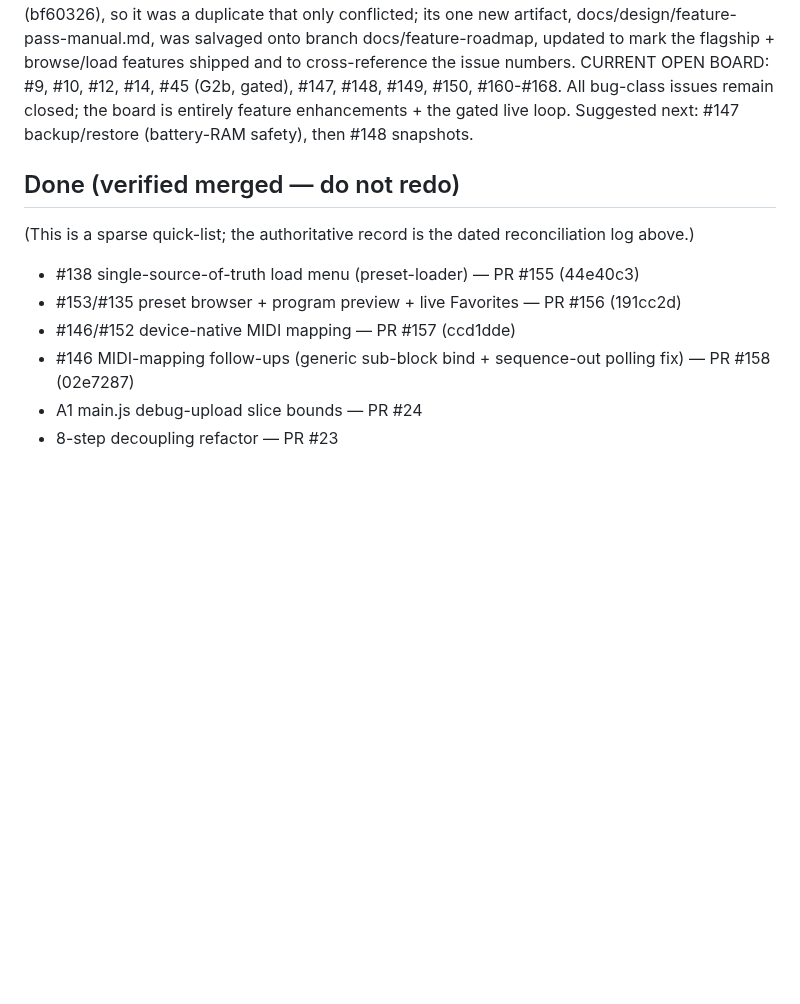
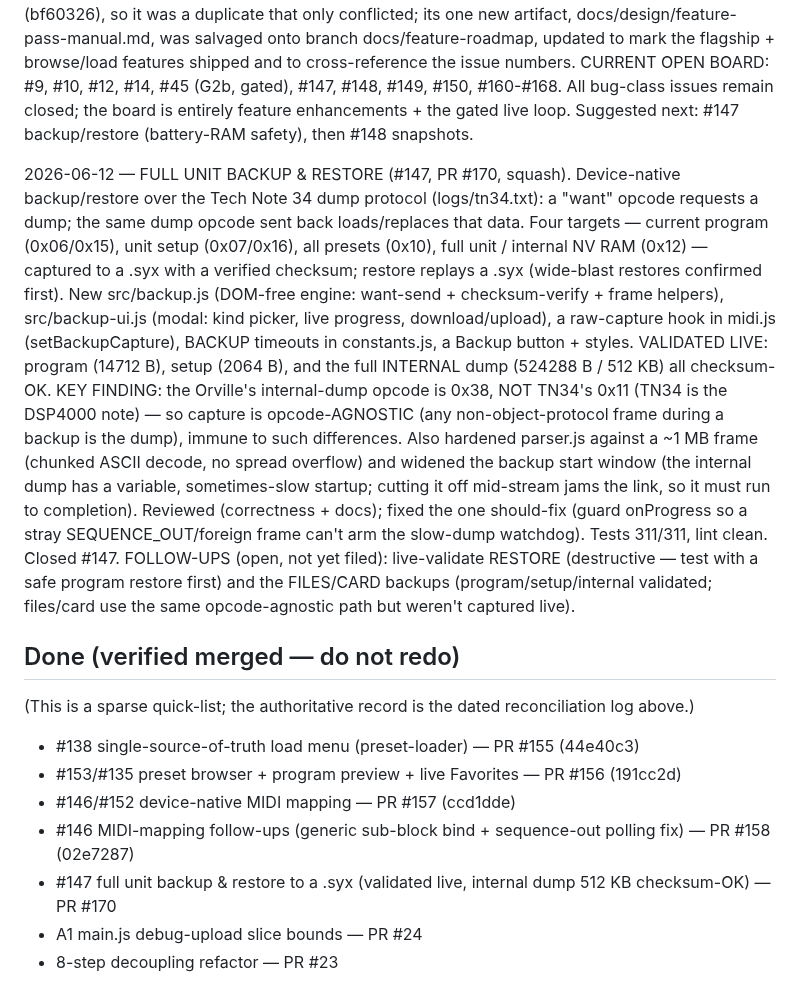
Before and after one commit to auntiepickle/orvilleCommander, a Markdown page: docs/issue-tracker.md, the part around the change. GitHub-like rendering; blank space fills up the shorter version.

Commit message:
docs: ledger entry for #147 backup/restore (validated live, shipped via PR #170) (#171)

```diff
--- a/docs/issue-tracker.md
+++ b/docs/issue-tracker.md
@@ -949,11 +949,31 @@ BOARD: #9, #10, #12, #14, #45 (G2b, gated), #147, #148, #149, #150, #160-#168. A
 remain closed; the board is entirely feature enhancements + the gated live loop. Suggested next:
 #147 backup/restore (battery-RAM safety), then #148 snapshots.
 
+2026-06-12 — FULL UNIT BACKUP & RESTORE (#147, PR #170, squash). Device-native backup/restore over the
+Tech Note 34 dump protocol (logs/tn34.txt): a "want" opcode requests a dump; the same dump opcode sent
+back loads/replaces that data. Four targets — current program (0x06/0x15), unit setup (0x07/0x16), all
+presets (0x10), full unit / internal NV RAM (0x12) — captured to a .syx with a verified checksum;
+restore replays a .syx (wide-blast restores confirmed first). New src/backup.js (DOM-free engine:
+want-send + checksum-verify + frame helpers), src/backup-ui.js (modal: kind picker, live progress,
+download/upload), a raw-capture hook in midi.js (setBackupCapture), BACKUP timeouts in constants.js, a
+Backup button + styles. VALIDATED LIVE: program (14712 B), setup (2064 B), and the full INTERNAL dump
+(524288 B / 512 KB) all checksum-OK. KEY FINDING: the Orville's internal-dump opcode is 0x38, NOT
+TN34's 0x11 (TN34 is the DSP4000 note) — so capture is opcode-AGNOSTIC (any non-object-protocol frame
+during a backup is the dump), immune to such differences. Also hardened parser.js against a ~1 MB frame
+(chunked ASCII decode, no spread overflow) and widened the backup start window (the internal dump has a
+variable, sometimes-slow startup; cutting it off mid-stream jams the link, so it must run to
+completion). Reviewed (correctness + docs); fixed the one should-fix (guard onProgress so a stray
+SEQUENCE_OUT/foreign frame can't arm the slow-dump watchdog). Tests 311/311, lint clean. Closed #147.
+FOLLOW-UPS (open, not yet filed): live-validate RESTORE (destructive — test with a safe program restore
+first) and the FILES/CARD backups (program/setup/internal validated; files/card use the same
+opcode-agnostic path but weren't captured live).
+
 ## Done (verified merged — do not redo)
 (This is a sparse quick-list; the authoritative record is the dated reconciliation log above.)
 - #138 single-source-of-truth load menu (preset-loader) — PR #155 (44e40c3)
 - #153/#135 preset browser + program preview + live Favorites — PR #156 (191cc2d)
 - #146/#152 device-native MIDI mapping — PR #157 (ccd1dde)
 - #146 MIDI-mapping follow-ups (generic sub-block bind + sequence-out polling fix) — PR #158 (02e7287)
+- #147 full unit backup & restore to a .syx (validated live, internal dump 512 KB checksum-OK) — PR #170
 - A1  main.js debug-upload slice bounds — PR #24
 - 8-step decoupling refactor — PR #23
```
